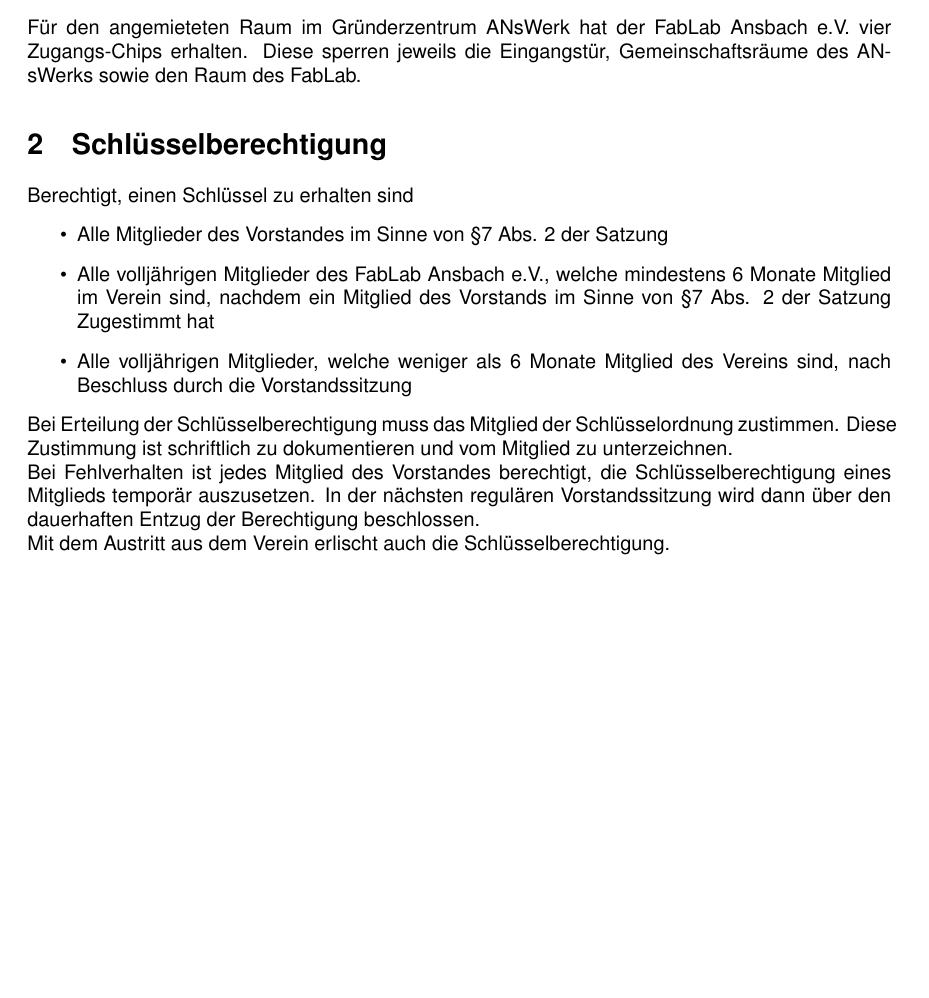
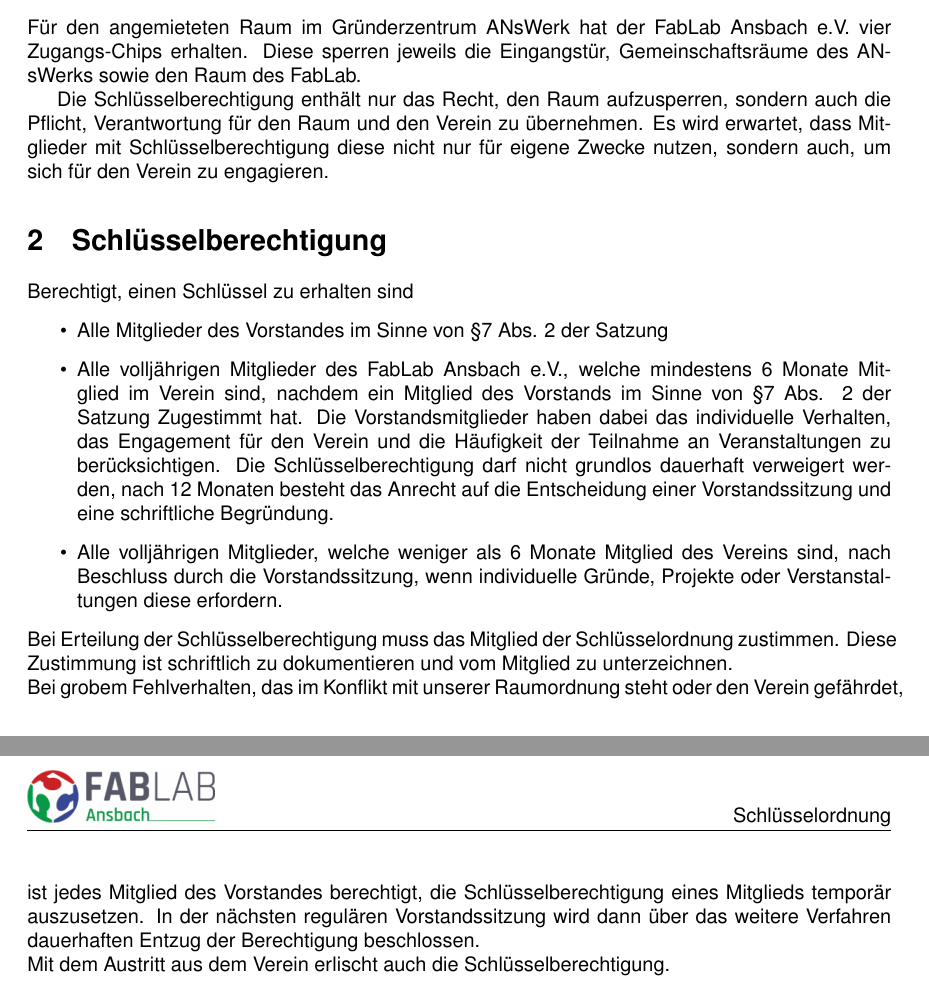
Before and after one commit to FabLab-Ansbach/documents, a LaTeX document (src/schluesselordnung.tex): part of page 1 of 3 before the commit and two parts of pages 1 and 2 of 3 after it, the two joined at a grey line, cut so that both start at the same text, the shorter picture padded with empty space. Compiled offline with pdfLaTeX.

Commit message:
Update Schlüsselberechtigung und Fehlverhalten-Klausel
Ergänzt die Schlüsselberechtigung um Kriterien für die Vergabe und den Entzug der Berechtigung bei Fehlverhalten.

```diff
--- a/src/schluesselordnung.tex
+++ b/src/schluesselordnung.tex
@@ -10,15 +10,17 @@
 \section{Allgemeines}
 Für den angemieteten Raum im Gründerzentrum ANsWerk hat der FabLab Ansbach e.V. vier Zugangs-Chips erhalten. Diese sperren jeweils die Eingangstür, Gemeinschaftsräume des ANsWerks sowie den Raum des FabLab.
 
+Die Schlüsselberechtigung enthält nur das Recht, den Raum aufzusperren, sondern auch die Pflicht, Verantwortung für den Raum und den Verein zu übernehmen. Es wird erwartet, dass Mitglieder mit Schlüsselberechtigung diese nicht nur für eigene Zwecke nutzen, sondern auch, um sich für den Verein zu engagieren.
+
 \section{Schlüsselberechtigung}
 Berechtigt, einen Schlüssel zu erhalten sind
 \begin{itemize}
     \item Alle Mitglieder des Vorstandes im Sinne von §7 Abs. 2 der Satzung
-    \item Alle volljährigen Mitglieder des FabLab Ansbach e.V., welche mindestens 6 Monate Mitglied im Verein sind, nachdem ein Mitglied des Vorstands im Sinne von §7 Abs. 2 der Satzung Zugestimmt hat
-    \item Alle volljährigen Mitglieder, welche weniger als 6 Monate Mitglied des Vereins sind, nach Beschluss durch die Vorstandssitzung
+    \item Alle volljährigen Mitglieder des FabLab Ansbach e.V., welche mindestens 6 Monate Mitglied im Verein sind, nachdem ein Mitglied des Vorstands im Sinne von §7 Abs. 2 der Satzung Zugestimmt hat. Die Vorstandsmitglieder haben dabei das individuelle Verhalten, das Engagement für den Verein und die Häufigkeit der Teilnahme an Veranstaltungen zu berücksichtigen. Die Schlüsselberechtigung darf nicht grundlos dauerhaft verweigert werden, nach 12 Monaten besteht das Anrecht auf die Entscheidung einer Vorstandssitzung und eine schriftliche Begründung.
+    \item Alle volljährigen Mitglieder, welche weniger als 6 Monate Mitglied des Vereins sind, nach Beschluss durch die Vorstandssitzung, wenn individuelle Gründe, Projekte oder Verstanstaltungen diese erfordern.
 \end{itemize}
 Bei Erteilung der Schlüsselberechtigung muss das Mitglied der Schlüsselordnung zustimmen. Diese Zustimmung ist schriftlich zu dokumentieren und vom Mitglied zu unterzeichnen.\\
-Bei Fehlverhalten ist jedes Mitglied des Vorstandes berechtigt, die Schlüsselberechtigung eines Mitglieds temporär auszusetzen. In der nächsten regulären Vorstandssitzung wird dann über den dauerhaften Entzug der Berechtigung beschlossen.\\
+Bei grobem Fehlverhalten, das im Konflikt mit unserer Raumordnung steht oder den Verein gefährdet,  ist jedes Mitglied des Vorstandes berechtigt, die Schlüsselberechtigung eines Mitglieds temporär auszusetzen. In der nächsten regulären Vorstandssitzung wird dann über das weitere Verfahren dauerhaften Entzug der Berechtigung beschlossen.\\
 Mit dem Austritt aus dem Verein erlischt auch die Schlüsselberechtigung.
 
 \section{Verteilung der Schlüssel}
```
